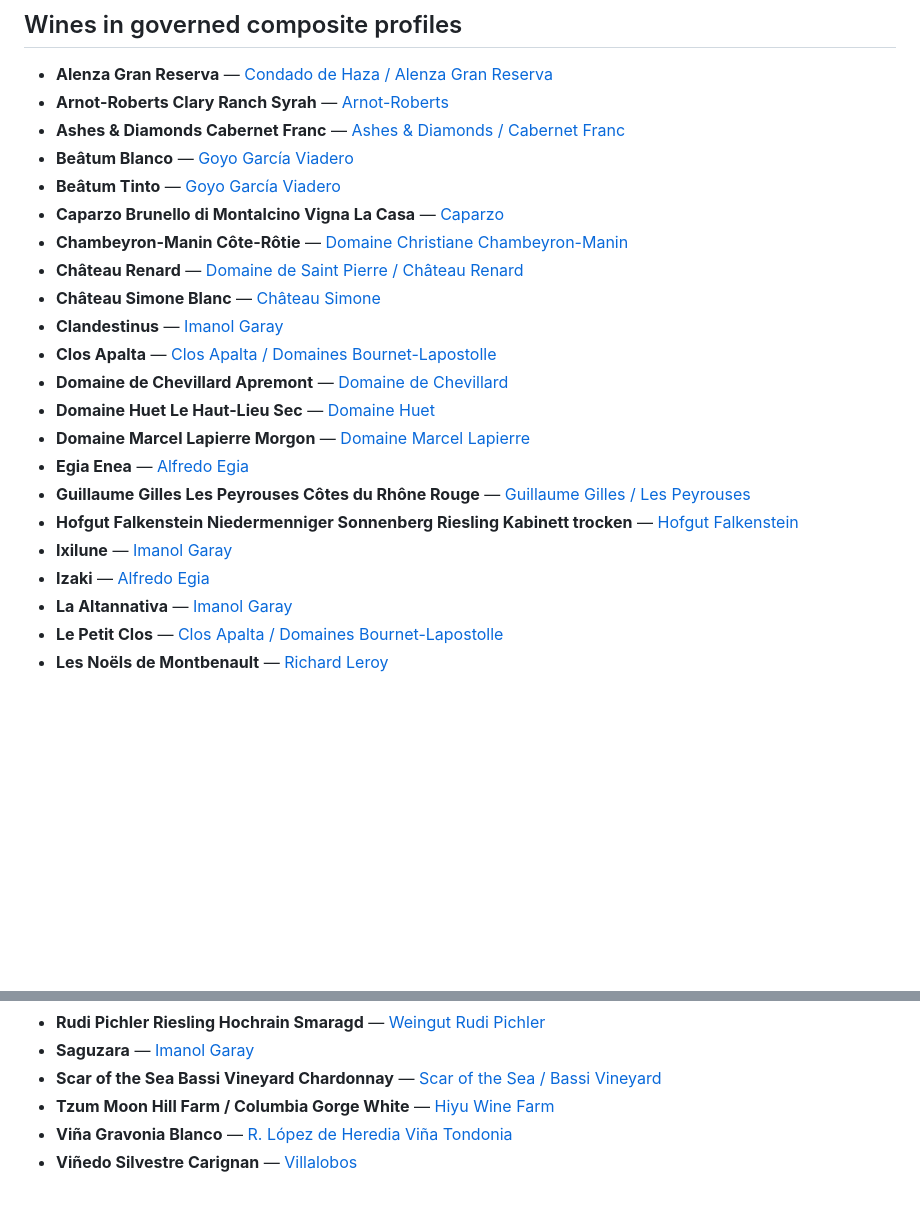
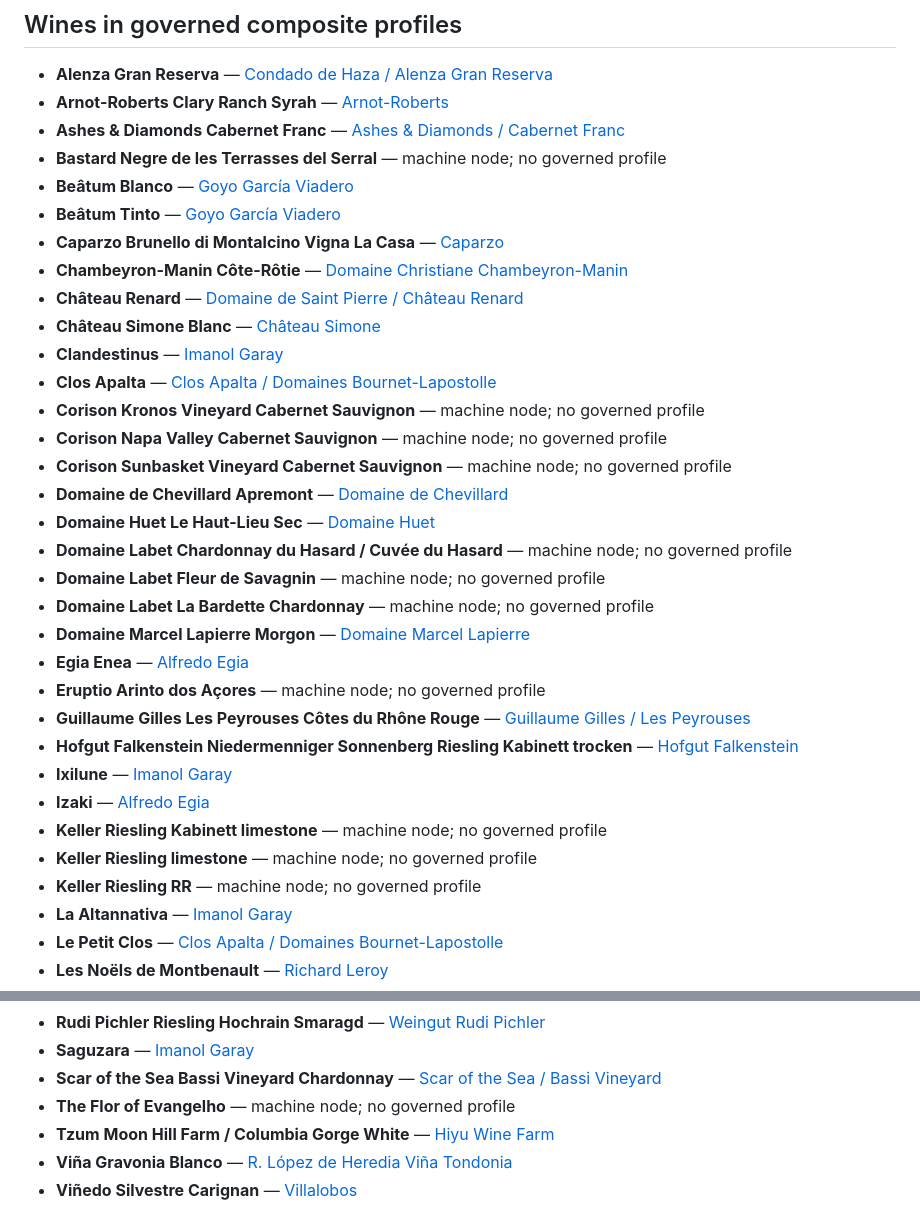
Before and after one commit to thatssoreg/carta, a Markdown page: atlas/indexes/wines.md, 2 parts joined by grey strips. GitHub-like rendering; blank space fills up the shorter version.

Commit message:
Regenerate wine index for Run 06 nodes

```diff
--- a/atlas/indexes/wines.md
+++ b/atlas/indexes/wines.md
@@ -8,6 +8,7 @@ Wine identities are persistent machine records. Most are read through a governed
 - **Alenza Gran Reserva** — [Condado de Haza / Alenza Gran Reserva](../producers/condado-de-haza.md)
 - **Arnot-Roberts Clary Ranch Syrah** — [Arnot-Roberts](../producers/arnot-roberts.md)
 - **Ashes & Diamonds Cabernet Franc** — [Ashes & Diamonds / Cabernet Franc](../producers/ashes-and-diamonds.md)
+- **Bastard Negre de les Terrasses del Serral** — machine node; no governed profile
 - **Beâtum Blanco** — [Goyo García Viadero](../producers/goyo-garcia-viadero.md)
 - **Beâtum Tinto** — [Goyo García Viadero](../producers/goyo-garcia-viadero.md)
 - **Caparzo Brunello di Montalcino Vigna La Casa** — [Caparzo](../producers/caparzo.md)
@@ -16,14 +17,24 @@ Wine identities are persistent machine records. Most are read through a governed
 - **Château Simone Blanc** — [Château Simone](../producers/chateau-simone.md)
 - **Clandestinus** — [Imanol Garay](../producers/imanol-garay.md)
 - **Clos Apalta** — [Clos Apalta / Domaines Bournet-Lapostolle](../producers/clos-apalta.md)
+- **Corison Kronos Vineyard Cabernet Sauvignon** — machine node; no governed profile
+- **Corison Napa Valley Cabernet Sauvignon** — machine node; no governed profile
+- **Corison Sunbasket Vineyard Cabernet Sauvignon** — machine node; no governed profile
 - **Domaine de Chevillard Apremont** — [Domaine de Chevillard](../producers/domaine-de-chevillard.md)
 - **Domaine Huet Le Haut-Lieu Sec** — [Domaine Huet](../producers/domaine-huet.md)
+- **Domaine Labet Chardonnay du Hasard / Cuvée du Hasard** — machine node; no governed profile
+- **Domaine Labet Fleur de Savagnin** — machine node; no governed profile
+- **Domaine Labet La Bardette Chardonnay** — machine node; no governed profile
 - **Domaine Marcel Lapierre Morgon** — [Domaine Marcel Lapierre](../producers/domaine-marcel-lapierre.md)
 - **Egia Enea** — [Alfredo Egia](../producers/alfredo-egia.md)
+- **Eruptio Arinto dos Açores** — machine node; no governed profile
 - **Guillaume Gilles Les Peyrouses Côtes du Rhône Rouge** — [Guillaume Gilles / Les Peyrouses](../producers/guillaume-gilles.md)
 - **Hofgut Falkenstein Niedermenniger Sonnenberg Riesling Kabinett trocken** — [Hofgut Falkenstein](../producers/hofgut-falkenstein.md)
 - **Ixilune** — [Imanol Garay](../producers/imanol-garay.md)
 - **Izaki** — [Alfredo Egia](../producers/alfredo-egia.md)
+- **Keller Riesling Kabinett limestone** — machine node; no governed profile
+- **Keller Riesling limestone** — machine node; no governed profile
+- **Keller Riesling RR** — machine node; no governed profile
 - **La Altannativa** — [Imanol Garay](../producers/imanol-garay.md)
 - **Le Petit Clos** — [Clos Apalta / Domaines Bournet-Lapostolle](../producers/clos-apalta.md)
 - **Les Noëls de Montbenault** — [Richard Leroy](../producers/richard-leroy.md)
@@ -37,6 +48,7 @@ Wine identities are persistent machine records. Most are read through a governed
 - **Rudi Pichler Riesling Hochrain Smaragd** — [Weingut Rudi Pichler](../producers/weingut-rudi-pichler.md)
 - **Saguzara** — [Imanol Garay](../producers/imanol-garay.md)
 - **Scar of the Sea Bassi Vineyard Chardonnay** — [Scar of the Sea / Bassi Vineyard](../producers/scar-of-the-sea.md)
+- **The Flor of Evangelho** — machine node; no governed profile
 - **Tzum Moon Hill Farm / Columbia Gorge White** — [Hiyu Wine Farm](../producers/hiyu-wine-farm.md)
 - **Viña Gravonia Blanco** — [R. López de Heredia Viña Tondonia](../producers/lopez-de-heredia-vina-tondonia.md)
 - **Viñedo Silvestre Carignan** — [Villalobos](../producers/villalobos.md)
```
